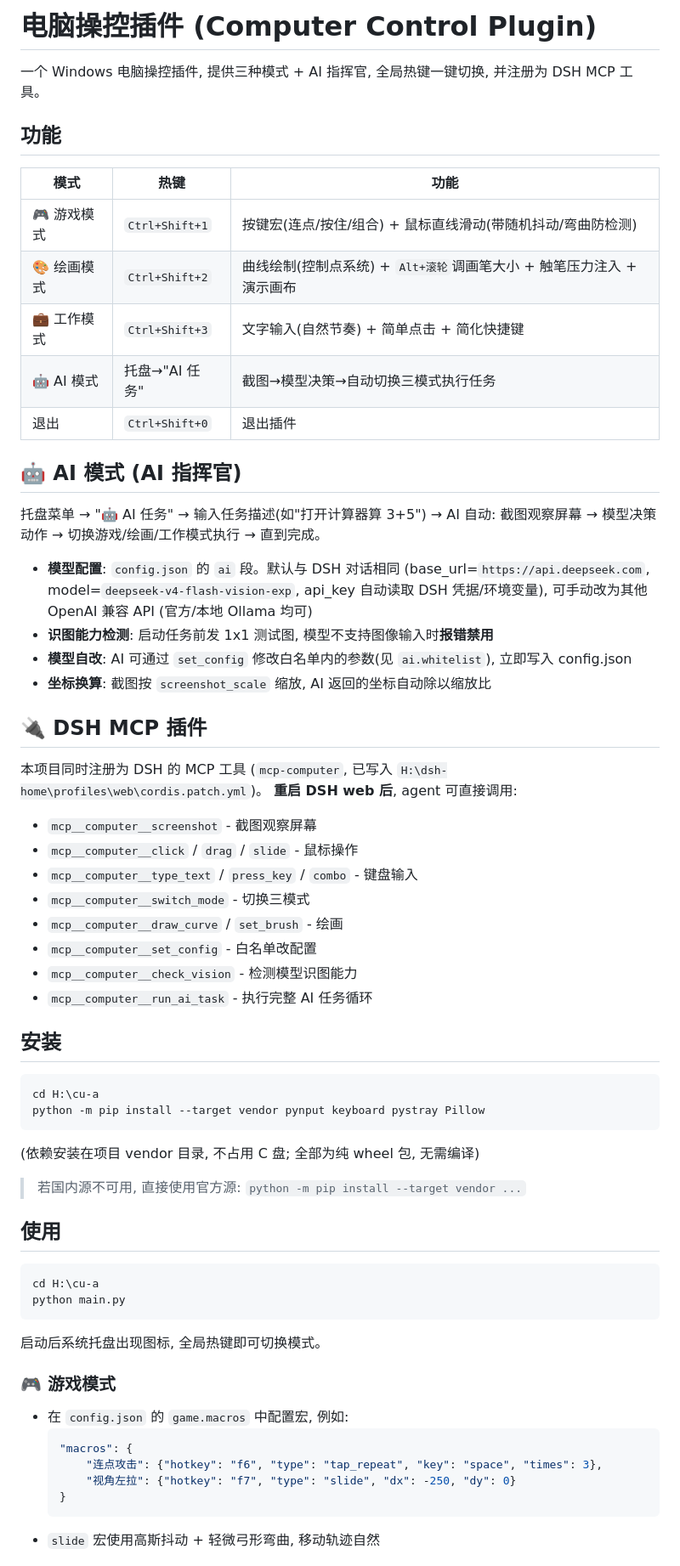
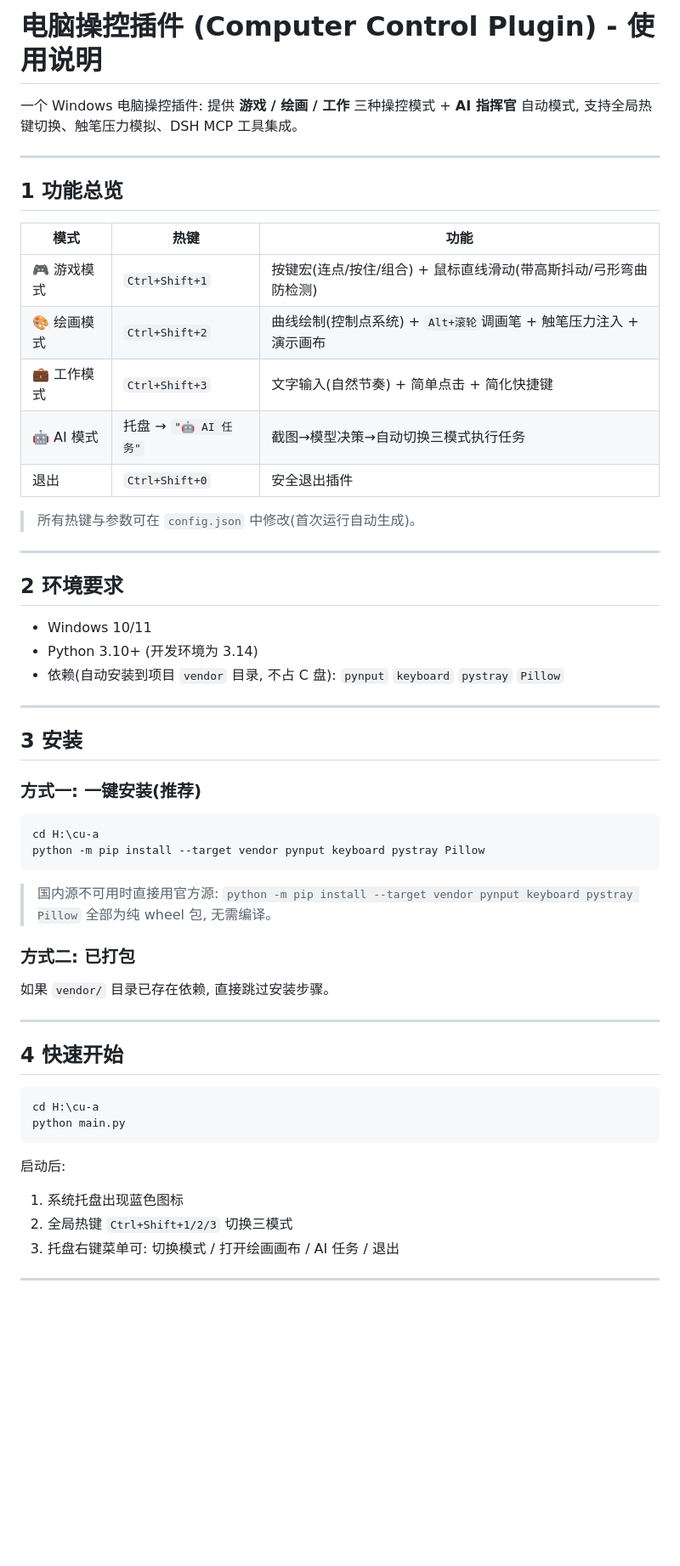
Before and after one commit to iii993/computer-use-advance, a Markdown page: README.md, the part around one of its changes. Shown at 85% size. Drawn GitHub-style; blank space fills up the shorter version.

````diff
--- a/README.md
+++ b/README.md
@@ -1,70 +1,61 @@
-# 电脑操控插件 (Computer Control Plugin)
+# 电脑操控插件 (Computer Control Plugin) - 使用说明
 
-一个 Windows 电脑操控插件, 提供三种模式 + AI 指挥官, 全局热键一键切换, 并注册为 DSH MCP 工具。
+一个 Windows 电脑操控插件: 提供 **游戏 / 绘画 / 工作** 三种操控模式 + **AI 指挥官** 自动模式,
+支持全局热键切换、触笔压力模拟、DSH MCP 工具集成。
 
-## 功能
+---
+
+## 1 功能总览
 
 | 模式 | 热键 | 功能 |
-|---|---|---|
-| 🎮 游戏模式 | `Ctrl+Shift+1` | 按键宏(连点/按住/组合) + 鼠标直线滑动(带随机抖动/弯曲防检测) |
-| 🎨 绘画模式 | `Ctrl+Shift+2` | 曲线绘制(控制点系统) + `Alt+滚轮`调画笔大小 + 触笔压力注入 + 演示画布 |
+| --- | --- | --- |
+| 🎮 游戏模式 | `Ctrl+Shift+1` | 按键宏(连点/按住/组合) + 鼠标直线滑动(带高斯抖动/弓形弯曲防检测) |
+| 🎨 绘画模式 | `Ctrl+Shift+2` | 曲线绘制(控制点系统) + `Alt+滚轮`调画笔 + 触笔压力注入 + 演示画布 |
 | 💼 工作模式 | `Ctrl+Shift+3` | 文字输入(自然节奏) + 简单点击 + 简化快捷键 |
-| 🤖 AI 模式 | 托盘→"AI 任务" | 截图→模型决策→自动切换三模式执行任务 |
-| 退出 | `Ctrl+Shift+0` | 退出插件 |
+| 🤖 AI 模式 | 托盘 → `"🤖 AI 任务"` | 截图→模型决策→自动切换三模式执行任务 |
+| 退出 | `Ctrl+Shift+0` | 安全退出插件 |
 
-## 🤖 AI 模式 (AI 指挥官)
+> 所有热键与参数可在 `config.json` 中修改(首次运行自动生成)。
 
-托盘菜单 → "🤖 AI 任务" → 输入任务描述(如"打开计算器算 3+5") → AI 自动:
-截图观察屏幕 → 模型决策动作 → 切换游戏/绘画/工作模式执行 → 直到完成。
+---
 
-- **模型配置**: `config.json` 的 `ai` 段。默认与 DSH 对话相同
-  (base_url=`https://api.deepseek.com`, model=`deepseek-v4-flash-vision-exp`,
-  api_key 自动读取 DSH 凭据/环境变量), 可手动改为其他 OpenAI 兼容 API
-  (官方/本地 Ollama 均可)
-- **识图能力检测**: 启动任务前发 1x1 测试图, 模型不支持图像输入时**报错禁用**
-- **模型自改**: AI 可通过 `set_config` 修改白名单内的参数(见 `ai.whitelist`), 立即写入 config.json
-- **坐标换算**: 截图按 `screenshot_scale` 缩放, AI 返回的坐标自动除以缩放比
+## 2 环境要求
 
-## 🔌 DSH MCP 插件
+- Windows 10/11
+- Python 3.10+ (开发环境为 3.14)
+- 依赖(自动安装到项目 `vendor` 目录, 不占 C 盘): `pynput` `keyboard` `pystray` `Pillow`
 
-本项目同时注册为 DSH 的 MCP 工具 (`mcp-computer`, 已写入 `H:\dsh-home\profiles\web\cordis.patch.yml`)。
-**重启 DSH web 后**, agent 可直接调用:
+---
 
-- `mcp__computer__screenshot` - 截图观察屏幕
-- `mcp__computer__click` / `drag` / `slide` - 鼠标操作
-- `mcp__computer__type_text` / `press_key` / `combo` - 键盘输入
-- `mcp__computer__switch_mode` - 切换三模式
-- `mcp__computer__draw_curve` / `set_brush` - 绘画
-- `mcp__computer__set_config` - 白名单改配置
-- `mcp__computer__check_vision` - 检测模型识图能力
-- `mcp__computer__run_ai_task` - 执行完整 AI 任务循环
+## 3 安装
 
-## 安装
+### 方式一: 一键安装(推荐)
 
 ```bash
 cd H:\cu-a
 python -m pip install --target vendor pynput keyboard pystray Pillow
 ```
 
-(依赖安装在项目 vendor 目录, 不占用 C 盘; 全部为纯 wheel 包, 无需编译)
-> 若国内源不可用, 直接使用官方源: `python -m pip install --target vendor ...`
+> 国内源不可用时直接用官方源: `python -m pip install --target vendor pynput keyboard pystray Pillow`
+> 全部为纯 wheel 包, 无需编译。
 
-## 使用
+### 方式二: 已打包
+
+如果 `vendor/` 目录已存在依赖, 直接跳过安装步骤。
+
+---
+
+## 4 快速开始
 
 ```bash
 cd H:\cu-a
 python main.py
 ```
 
-启动后系统托盘出现图标, 全局热键即可切换模式。
+启动后:
+1. 系统托盘出现蓝色图标
+2. 全局热键 `Ctrl+Shift+1/2/3` 切换三模式
+3. 托盘右键菜单可: 切换模式 / 打开绘画画布 / AI 任务 / 退出
 
-### 🎮 游戏模式
-- 在 `config.json` 的 `game.macros` 中配置宏, 例如:
-  ```json
-  "macros": {
-      "连点攻击": {"hotkey": "f6", "type": "tap_repeat", "key": "space", "times": 3},
-      "视角左拉": {"hotkey": "f7", "type": "slide", "dx": -250, "dy": 0}
-  }
-  ```
-- `slide` 宏使用高斯抖动 + 轻微弓形弯曲, 移动轨迹自然
+---
 
````
Also changed, not shown: other parts of README.md (+234 -21 lines).
